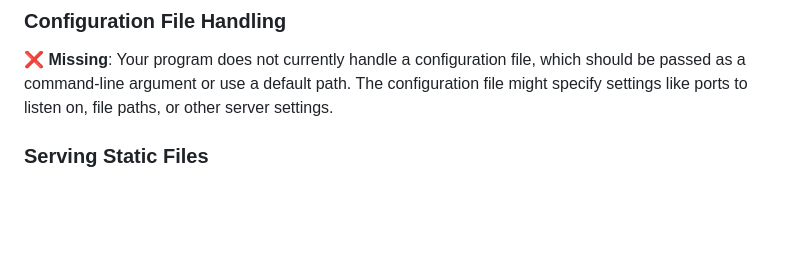
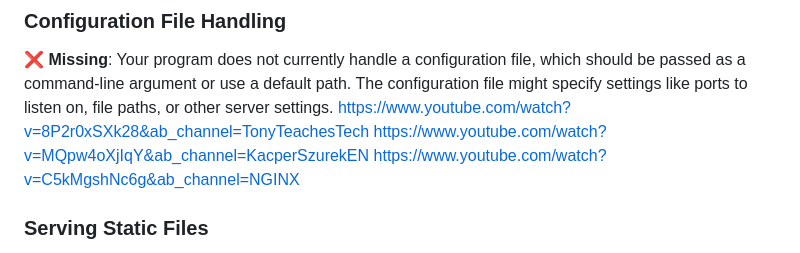
Before and after one commit to bejasch/Webserv, a Markdown page: README.md, the part around the change. GitHub-like rendering; blank space fills up the shorter version.

Commit message:
added links to videos worth watching

```diff
--- a/README.md
+++ b/README.md
@@ -31,6 +31,9 @@ Here is a breakdown of the requirements in your project, organized into what you
 
 ### Configuration File Handling
 ❌ **Missing**: Your program does not currently handle a configuration file, which should be passed as a command-line argument or use a default path. The configuration file might specify settings like ports to listen on, file paths, or other server settings.
+https://www.youtube.com/watch?v=8P2r0xSXk28&ab_channel=TonyTeachesTech
+https://www.youtube.com/watch?v=MQpw4oXjIqY&ab_channel=KacperSzurekEN
+https://www.youtube.com/watch?v=C5kMgshNc6g&ab_channel=NGINX
 
 ### Serving Static Files
 ❌ **Missing**: While you serve basic text responses, you do not yet handle serving actual static files (like HTML, CSS, JavaScript, images, etc.) from the filesystem based on the GET request path (e.g., serving `index.html` from disk).
```
